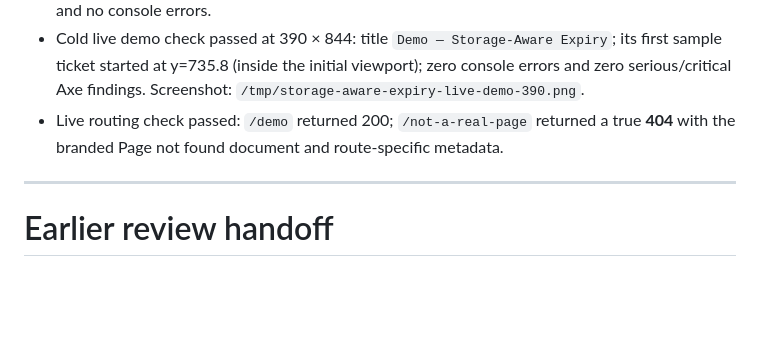
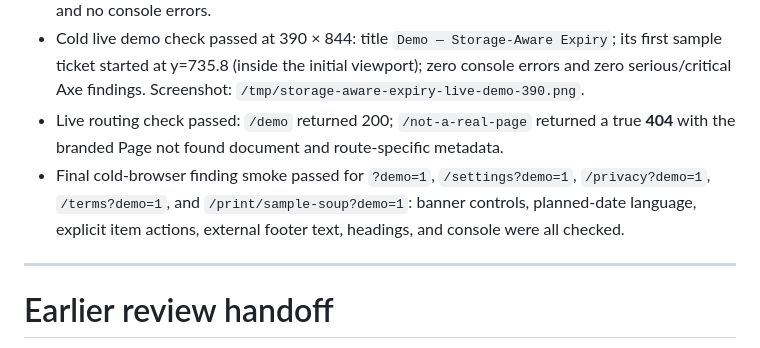
Before and after one commit to B-Divyesh/sf-storage-aware-expiry, a Markdown page: .factory/handoff.md, the part around the change. GitHub-like rendering; blank space fills up the shorter version.

Commit message:
docs: add live route smoke evidence

```diff
--- a/.factory/handoff.md
+++ b/.factory/handoff.md
@@ -42,6 +42,7 @@ Open `http://127.0.0.1:5173/demo` for the isolated sample. The production build
 - Cold live home check passed: `https://storage-aware-expiry.sociobot.in/` returned 200 and `verify-url.sh` reported title, `lang=en`, exactly one h1, main, complete image/button labels, and no console errors.
 - Cold live demo check passed at 390 × 844: title `Demo — Storage-Aware Expiry`; its first sample ticket started at y=735.8 (inside the initial viewport); zero console errors and zero serious/critical Axe findings. Screenshot: `/tmp/storage-aware-expiry-live-demo-390.png`.
 - Live routing check passed: `/demo` returned 200; `/not-a-real-page` returned a true **404** with the branded Page not found document and route-specific metadata.
+- Final cold-browser finding smoke passed for `?demo=1`, `/settings?demo=1`, `/privacy?demo=1`, `/terms?demo=1`, and `/print/sample-soup?demo=1`: banner controls, planned-date language, explicit item actions, external footer text, headings, and console were all checked.
 
 ---
 
```
